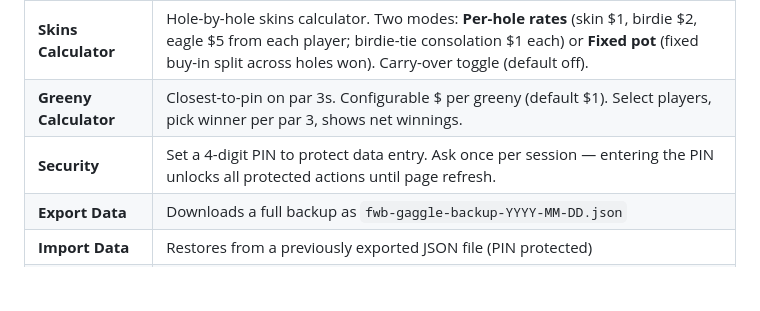
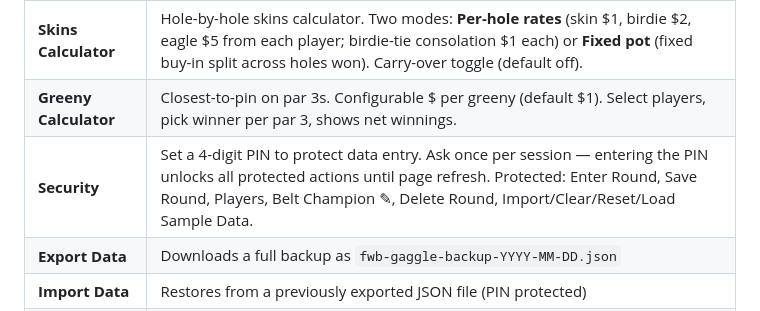
Before and after one commit to mvisanu/fwb-gaggle, a Markdown page: README.md, the part around the change. Rendered like a GitHub page; blank space fills up the shorter version.

Commit message:
Update docs: full PIN-protected actions list including belt icon and Save Round
Co-Authored-By: Claude Sonnet 4.6 <noreply@anthropic.com>

```diff
--- a/README.md
+++ b/README.md
@@ -107,7 +107,7 @@ Tap **Players** to:
 | **Payout Calculator** | Configurable players, buy-in amount, and places paid (1st only / 1st & 2nd / 1st–3rd). Defaults to 2 places at 60/40% split. |
 | **Skins Calculator** | Hole-by-hole skins calculator. Two modes: **Per-hole rates** (skin $1, birdie $2, eagle $5 from each player; birdie-tie consolation $1 each) or **Fixed pot** (fixed buy-in split across holes won). Carry-over toggle (default off). |
 | **Greeny Calculator** | Closest-to-pin on par 3s. Configurable $ per greeny (default $1). Select players, pick winner per par 3, shows net winnings. |
-| **Security** | Set a 4-digit PIN to protect data entry. Ask once per session — entering the PIN unlocks all protected actions until page refresh. |
+| **Security** | Set a 4-digit PIN to protect data entry. Ask once per session — entering the PIN unlocks all protected actions until page refresh. Protected: Enter Round, Save Round, Players, Belt Champion ✎, Delete Round, Import/Clear/Reset/Load Sample Data. |
 | **Export Data** | Downloads a full backup as `fwb-gaggle-backup-YYYY-MM-DD.json` |
 | **Import Data** | Restores from a previously exported JSON file (PIN protected) |
 | **Clear Round Data** | Wipes all rounds and resets player stats to starting handicaps (PIN protected) |
```
Also changed, not shown: CLAUDE.md (+2 -0 lines).
